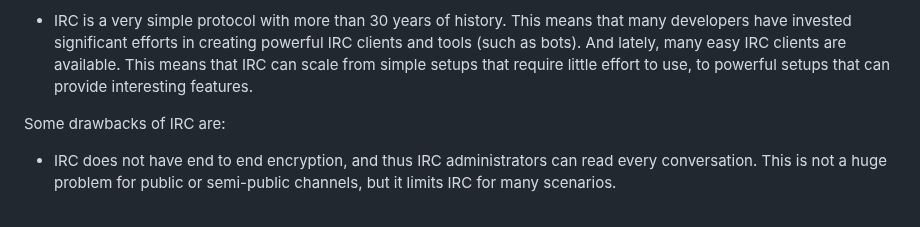
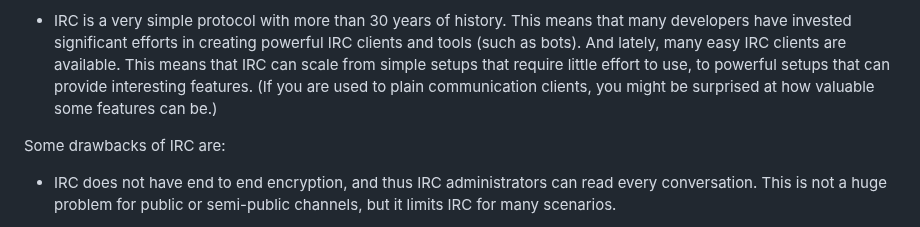
Before and after one commit to alexpdp7/alexpdp7, a Markdown page: misc/internet-communication-channels.md, the part around the change. GitHub-like rendering.

Commit message:
Add note about niche client features

```diff
--- a/misc/internet-communication-channels.md
+++ b/misc/internet-communication-channels.md
@@ -54,6 +54,7 @@ Some advantages of IRC are:
   This means that many developers have invested significant efforts in creating powerful IRC clients and tools (such as bots).
   And lately, many easy IRC clients are available.
   This means that IRC can scale from simple setups that require little effort to use, to powerful setups that can provide interesting features.
+  (If you are used to plain communication clients, you might be surprised at how valuable some features can be.)
 
 Some drawbacks of IRC are:
 
```
